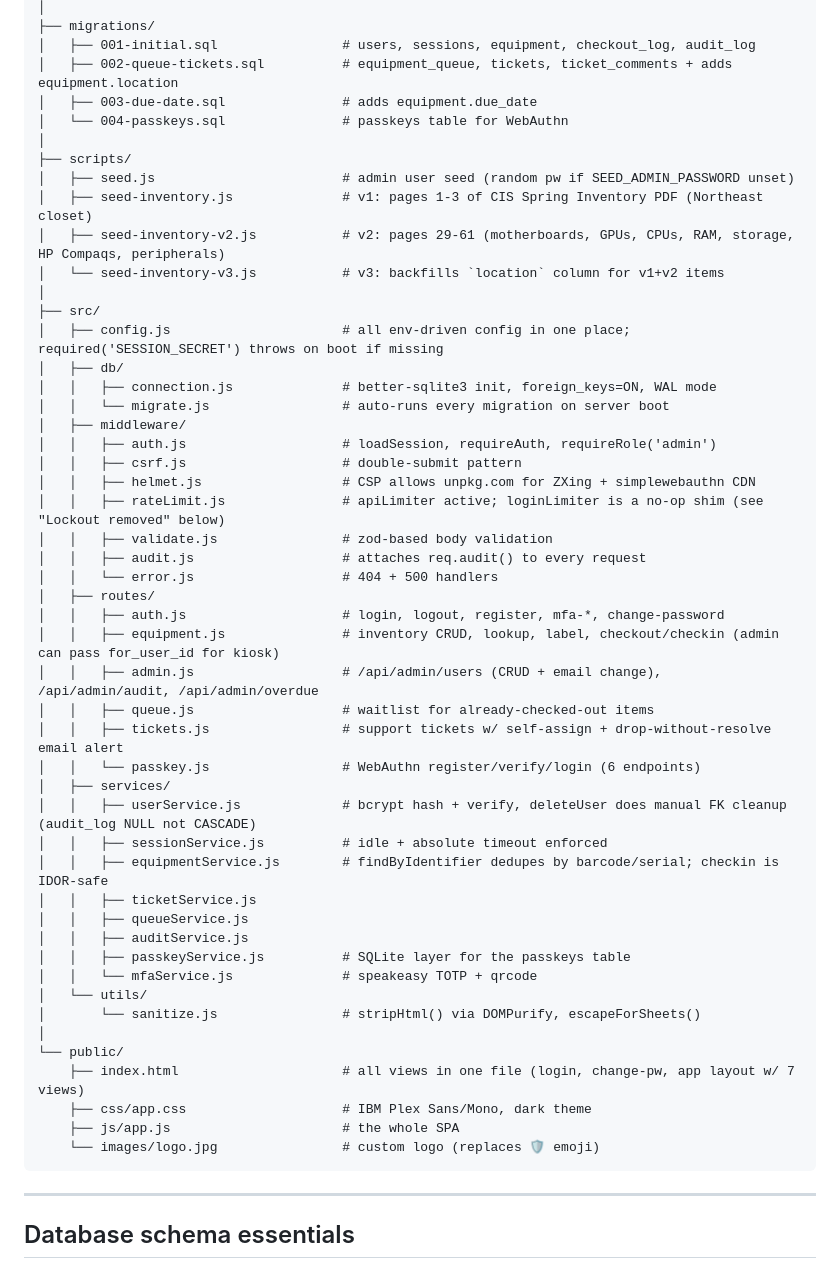
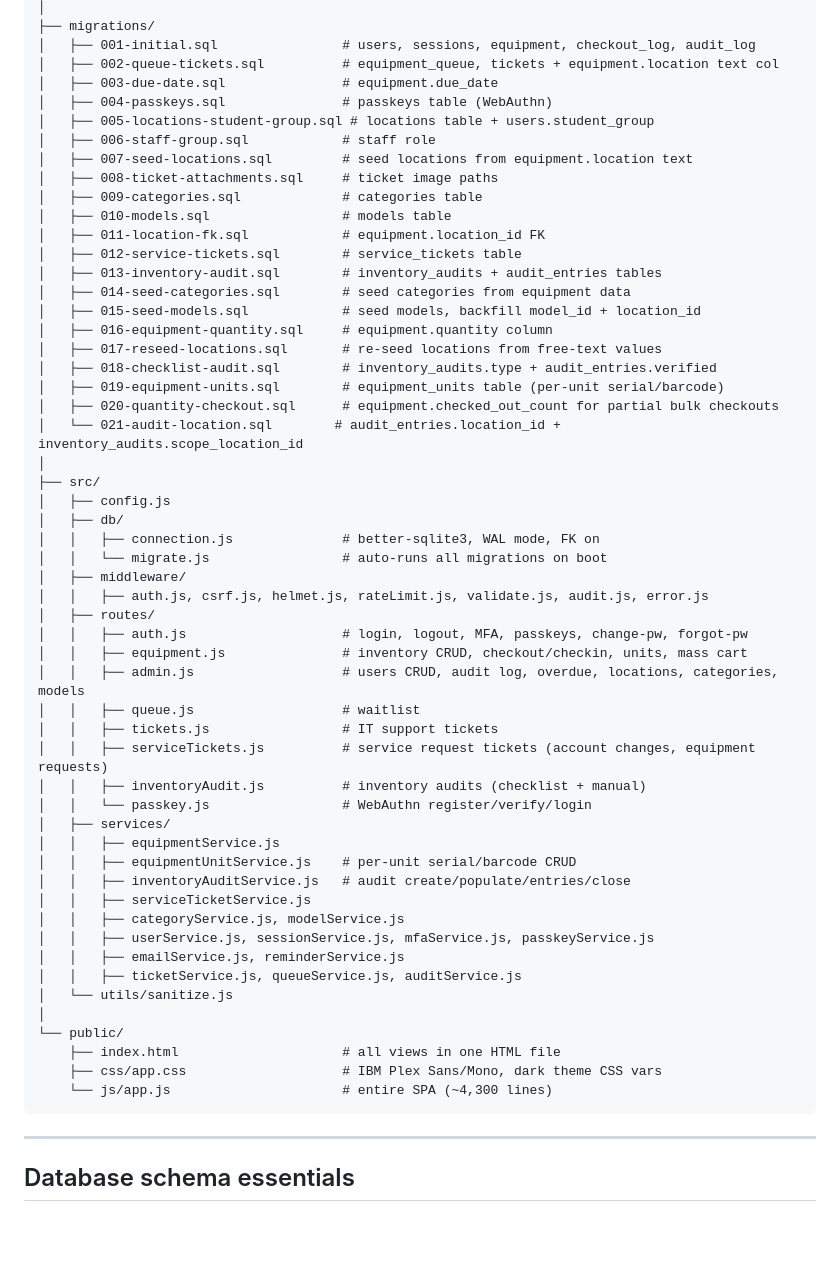
Before and after one commit to gdhughey/CISTracker, a Markdown page: CLAUDE.md, the part around one of its changes. GitHub-like rendering; blank space fills up the shorter version.

````diff
--- a/CLAUDE.md
+++ b/CLAUDE.md
@@ -57,53 +66,58 @@ Frontend is **vanilla JS, no framework, no build step**. `public/js/app.js` is a
 │
 ├── migrations/
 │   ├── 001-initial.sql                # users, sessions, equipment, checkout_log, audit_log
-│   ├── 002-queue-tickets.sql          # equipment_queue, tickets, ticket_comments + adds equipment.location
-│   ├── 003-due-date.sql               # adds equipment.due_date
-│   └── 004-passkeys.sql               # passkeys table for WebAuthn
-│
-├── scripts/
-│   ├── seed.js                        # admin user seed (random pw if SEED_ADMIN_PASSWORD unset)
-│   ├── seed-inventory.js              # v1: pages 1-3 of CIS Spring Inventory PDF (Northeast closet)
-│   ├── seed-inventory-v2.js           # v2: pages 29-61 (motherboards, GPUs, CPUs, RAM, storage, HP Compaqs, peripherals)
-│   └── seed-inventory-v3.js           # v3: backfills `location` column for v1+v2 items
+│   ├── 002-queue-tickets.sql          # equipment_queue, tickets + equipment.location text col
+│   ├── 003-due-date.sql               # equipment.due_date
+│   ├── 004-passkeys.sql               # passkeys table (WebAuthn)
+│   ├── 005-locations-student-group.sql # locations table + users.student_group
+│   ├── 006-staff-group.sql            # staff role
+│   ├── 007-seed-locations.sql         # seed locations from equipment.location text
+│   ├── 008-ticket-attachments.sql     # ticket image paths
+│   ├── 009-categories.sql             # categories table
+│   ├── 010-models.sql                 # models table
+│   ├── 011-location-fk.sql            # equipment.location_id FK
+│   ├── 012-service-tickets.sql        # service_tickets table
+│   ├── 013-inventory-audit.sql        # inventory_audits + audit_entries tables
+│   ├── 014-seed-categories.sql        # seed categories from equipment data
+│   ├── 015-seed-models.sql            # seed models, backfill model_id + location_id
+│   ├── 016-equipment-quantity.sql     # equipment.quantity column
+│   ├── 017-reseed-locations.sql       # re-seed locations from free-text values
+│   ├── 018-checklist-audit.sql        # inventory_audits.type + audit_entries.verified
+│   ├── 019-equipment-units.sql        # equipment_units table (per-unit serial/barcode)
+│   ├── 020-quantity-checkout.sql      # equipment.checked_out_count for partial bulk checkouts
+│   └── 021-audit-location.sql        # audit_entries.location_id + inventory_audits.scope_location_id
 │
 ├── src/
-│   ├── config.js                      # all env-driven config in one place; required('SESSION_SECRET') throws on boot if missing
+│   ├── config.js
 │   ├── db/
-│   │   ├── connection.js              # better-sqlite3 init, foreign_keys=ON, WAL mode
-│   │   └── migrate.js                 # auto-runs every migration on server boot
+│   │   ├── connection.js              # better-sqlite3, WAL mode, FK on
+│   │   └── migrate.js                 # auto-runs all migrations on boot
 │   ├── middleware/
-│   │   ├── auth.js                    # loadSession, requireAuth, requireRole('admin')
-│   │   ├── csrf.js                    # double-submit pattern
-│   │   ├── helmet.js                  # CSP allows unpkg.com for ZXing + simplewebauthn CDN
-│   │   ├── rateLimit.js               # apiLimiter active; loginLimiter is a no-op shim (see "Lockout removed" below)
-│   │   ├── validate.js                # zod-based body validation
-│   │   ├── audit.js                   # attaches req.audit() to every request
-│   │   └── error.js                   # 404 + 500 handlers
+│   │   ├── auth.js, csrf.js, helmet.js, rateLimit.js, validate.js, audit.js, error.js
 │   ├── routes/
-│   │   ├── auth.js                    # login, logout, register, mfa-*, change-password
-│   │   ├── equipment.js               # inventory CRUD, lookup, label, checkout/checkin (admin can pass for_user_id for kiosk)
-│   │   ├── admin.js                   # /api/admin/users (CRUD + email change), /api/admin/audit, /api/admin/overdue
-│   │   ├── queue.js                   # waitlist for already-checked-out items
-│   │   ├── tickets.js                 # support tickets w/ self-assign + drop-without-resolve email alert
-│   │   └── passkey.js                 # WebAuthn register/verify/login (6 endpoints)
+│   │   ├── auth.js                    # login, logout, MFA, passkeys, change-pw, forgot-pw
+│   │   ├── equipment.js               # inventory CRUD, checkout/checkin, units, mass cart
+│   │   ├── admin.js                   # users CRUD, audit log, overdue, locations, categories, models
+│   │   ├── queue.js                   # waitlist
+│   │   ├── tickets.js                 # IT support tickets
+│   │   ├── serviceTickets.js          # service request tickets (account changes, equipment requests)
+│   │   ├── inventoryAudit.js          # inventory audits (checklist + manual)
+│   │   └── passkey.js                 # WebAuthn register/verify/login
 │   ├── services/
-│   │   ├── userService.js             # bcrypt hash + verify, deleteUser does manual FK cleanup (audit_log NULL not CASCADE)
-│   │   ├── sessionService.js          # idle + absolute timeout enforced
-│   │   ├── equipmentService.js        # findByIdentifier dedupes by barcode/serial; checkin is IDOR-safe
-│   │   ├── ticketService.js
-│   │   ├── queueService.js
-│   │   ├── auditService.js
-│   │   ├── passkeyService.js          # SQLite layer for the passkeys table
-│   │   └── mfaService.js              # speakeasy TOTP + qrcode
-│   └── utils/
-│       └── sanitize.js                # stripHtml() via DOMPurify, escapeForSheets()
+│   │   ├── equipmentService.js
+│   │   ├── equipmentUnitService.js    # per-unit serial/barcode CRUD
+│   │   ├── inventoryAuditService.js   # audit create/populate/entries/close
+│   │   ├── serviceTicketService.js
+│   │   ├── categoryService.js, modelService.js
+│   │   ├── userService.js, sessionService.js, mfaService.js, passkeyService.js
+│   │   ├── emailService.js, reminderService.js
+│   │   ├── ticketService.js, queueService.js, auditService.js
+│   └── utils/sanitize.js
 │
 └── public/
-    ├── index.html                     # all views in one file (login, change-pw, app layout w/ 7 views)
-    ├── css/app.css                    # IBM Plex Sans/Mono, dark theme
-    ├── js/app.js                      # the whole SPA
-    └── images/logo.jpg                # custom logo (replaces 🛡 emoji)
+    ├── index.html                     # all views in one HTML file
+    ├── css/app.css                    # IBM Plex Sans/Mono, dark theme CSS vars
+    └── js/app.js                      # entire SPA (~4,300 lines)
 ```
 
 ---
````
Also changed, not shown: other parts of CLAUDE.md (+204 -116 lines).
